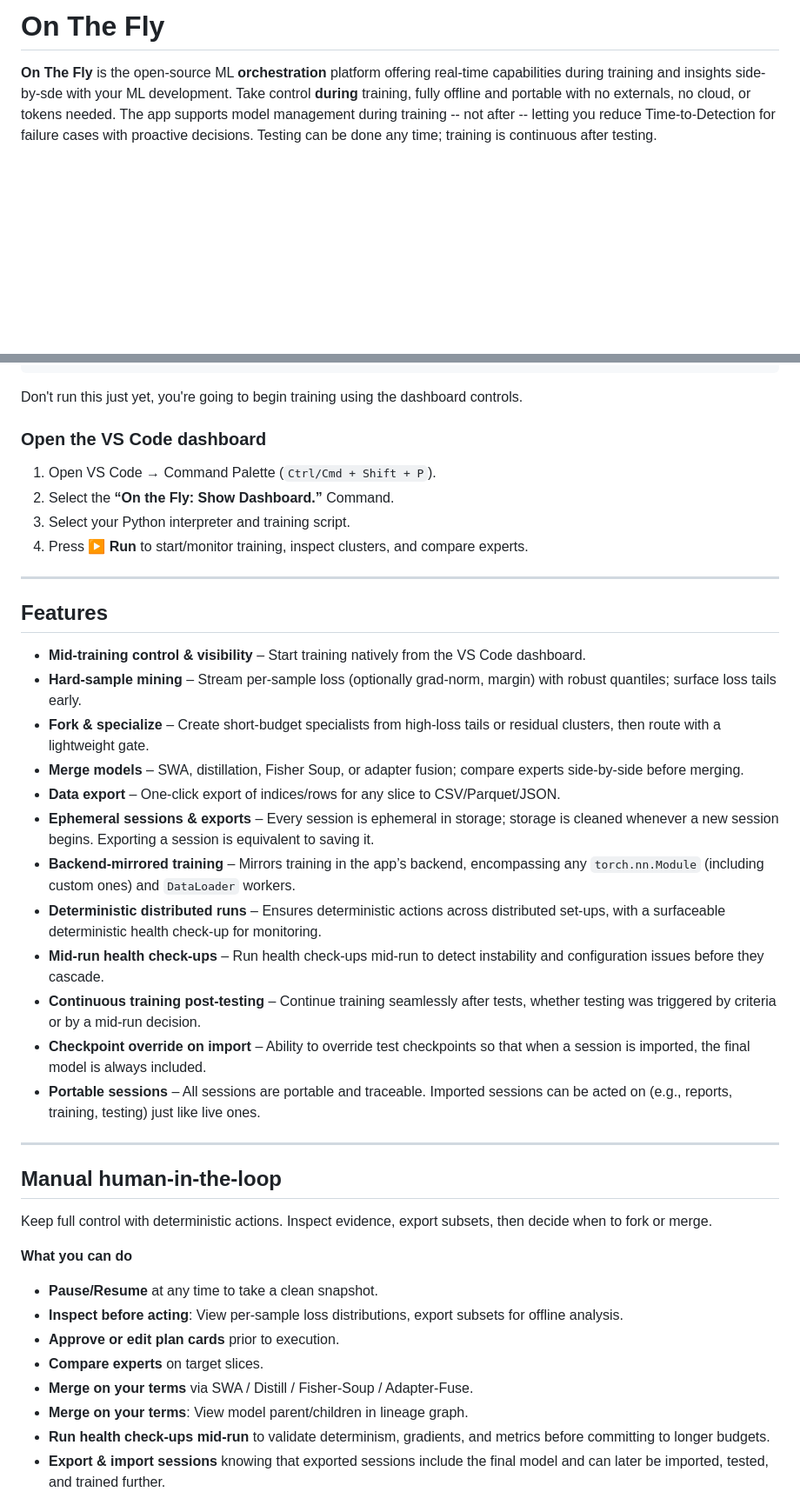
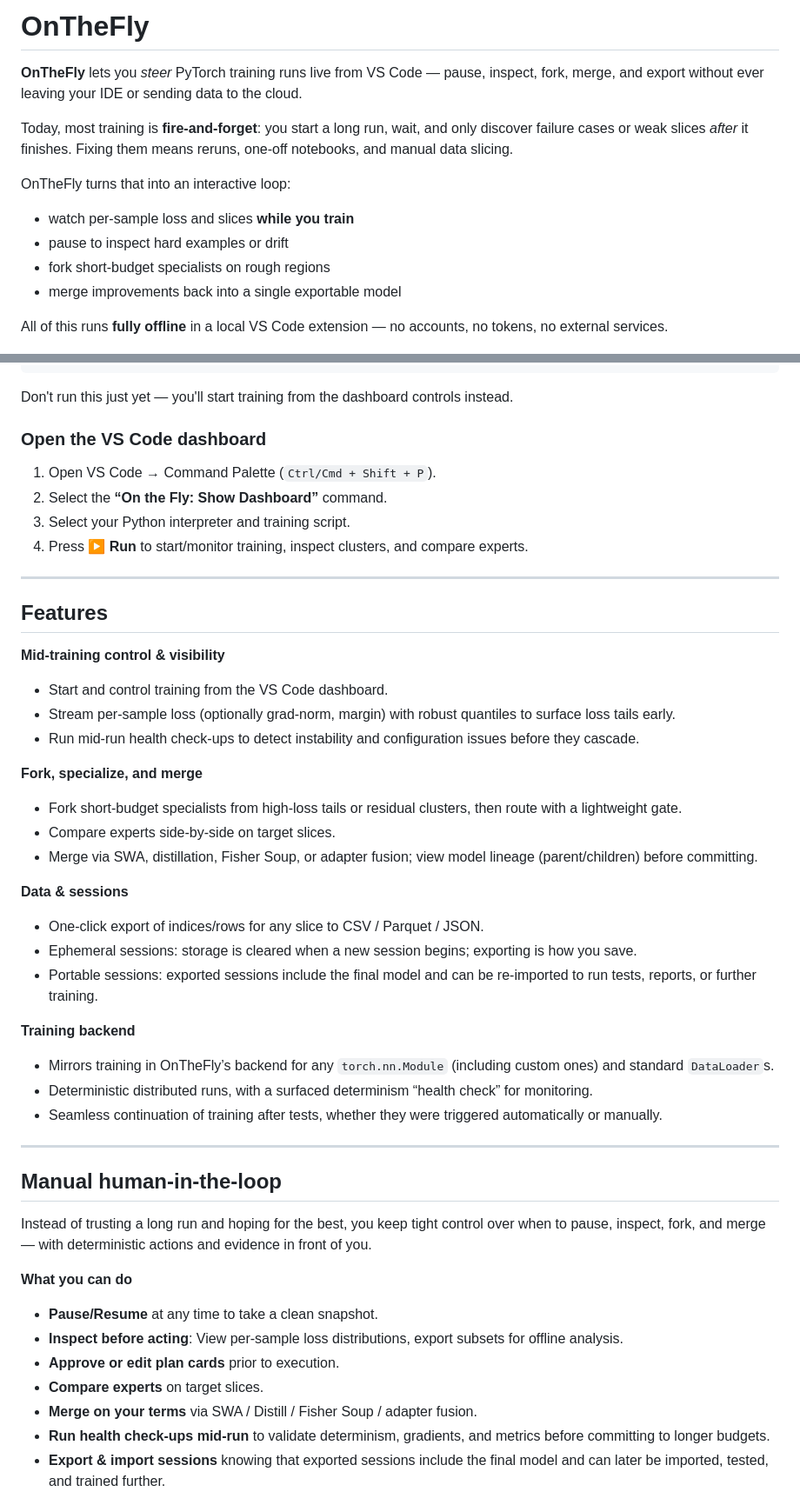
Before and after one commit to KSkert/OntheFly, a Markdown page: README.md, 2 parts joined by grey strips. Shown at 87% size. GitHub-like rendering; blank space fills up the shorter version.

Commit message:
further edits toreadme

````diff
--- a/README.md
+++ b/README.md
@@ -1,6 +1,18 @@
-# On The Fly
+# OnTheFly
 
-**On The Fly** is the open-source ML **orchestration** platform offering real-time capabilities during training and insights side-by-sde with your ML development. Take control **during** training, fully offline and portable with no externals, no cloud, or tokens needed. The app supports model management during training -- not after -- letting you reduce Time-to-Detection for failure cases with proactive decisions. Testing can be done any time; training is continuous after testing.
+**OnTheFly** lets you *steer* PyTorch training runs live from VS Code — pause, inspect, fork, merge, and export without ever leaving your IDE or sending data to the cloud.
+
+Today, most training is **fire-and-forget**:
+you start a long run, wait, and only discover failure cases or weak slices *after* it finishes. Fixing them means reruns, one-off notebooks, and manual data slicing.
+
+OnTheFly turns that into an interactive loop:
+
+- watch per-sample loss and slices **while you train**
+- pause to inspect hard examples or drift
+- fork short-budget specialists on rough regions
+- merge improvements back into a single exportable model
+
+All of this runs **fully offline** in a local VS Code extension — no accounts, no tokens, no external services.
 
 ![On-the-Fly overview](./docs/images/dashboard_image.png)
 
@@ -63,12 +85,12 @@ quickstart(
 )
 ```
 
-Don't run this just yet, you're going to begin training using the dashboard controls.
+Don't run this just yet — you'll start training from the dashboard controls instead.
 
 ### Open the VS Code dashboard
 
 1. Open VS Code → Command Palette (`Ctrl/Cmd + Shift + P`).
-2. Select the **“On the Fly: Show Dashboard.”** Command.
+2. Select the **“On the Fly: Show Dashboard”** command.
 3. Select your Python interpreter and training script.
 4. Press **▶ Run** to start/monitor training, inspect clusters, and compare experts.
 
@@ -76,24 +98,31 @@ Don't run this just yet, you're going to begin training using the dashboard cont
 
 ## Features
 
-* **Mid-training control & visibility** – Start training natively from the VS Code dashboard.
-* **Hard-sample mining** – Stream per-sample loss (optionally grad-norm, margin) with robust quantiles; surface loss tails early.
-* **Fork & specialize** – Create short-budget specialists from high-loss tails or residual clusters, then route with a lightweight gate.
-* **Merge models** – SWA, distillation, Fisher Soup, or adapter fusion; compare experts side-by-side before merging.
-* **Data export** – One-click export of indices/rows for any slice to CSV/Parquet/JSON.
-* **Ephemeral sessions & exports** – Every session is ephemeral in storage; storage is cleaned whenever a new session begins. Exporting a session is equivalent to saving it.
-* **Backend-mirrored training** – Mirrors training in the app’s backend, encompassing any `torch.nn.Module` (including custom ones) and `DataLoader` workers.
-* **Deterministic distributed runs** – Ensures deterministic actions across distributed set-ups, with a surfaceable deterministic health check-up for monitoring.
-* **Mid-run health check-ups** – Run health check-ups mid-run to detect instability and configuration issues before they cascade.
-* **Continuous training post-testing** – Continue training seamlessly after tests, whether testing was triggered by criteria or by a mid-run decision.
-* **Checkpoint override on import** – Ability to override test checkpoints so that when a session is imported, the final model is always included.
-* **Portable sessions** – All sessions are portable and traceable. Imported sessions can be acted on (e.g., reports, training, testing) just like live ones.
+**Mid-training control & visibility**
+- Start and control training from the VS Code dashboard.
+- Stream per-sample loss (optionally grad-norm, margin) with robust quantiles to surface loss tails early.
+- Run mid-run health check-ups to detect instability and configuration issues before they cascade.
+
+**Fork, specialize, and merge**
+- Fork short-budget specialists from high-loss tails or residual clusters, then route with a lightweight gate.
+- Compare experts side-by-side on target slices.
+- Merge via SWA, distillation, Fisher Soup, or adapter fusion; view model lineage (parent/children) before committing.
+
+**Data & sessions**
+- One-click export of indices/rows for any slice to CSV / Parquet / JSON.
+- Ephemeral sessions: storage is cleared when a new session begins; exporting is how you save.
+- Portable sessions: exported sessions include the final model and can be re-imported to run tests, reports, or further training.
+
+**Training backend**
+- Mirrors training in OnTheFly’s backend for any `torch.nn.Module` (including custom ones) and standard `DataLoader`s.
+- Deterministic distributed runs, with a surfaced determinism “health check” for monitoring.
+- Seamless continuation of training after tests, whether they were triggered automatically or manually.
 
 ---
 
 ## Manual human-in-the-loop
 
-Keep full control with deterministic actions. Inspect evidence, export subsets, then decide when to fork or merge.
+Instead of trusting a long run and hoping for the best, you keep tight control over when to pause, inspect, fork, and merge — with deterministic actions and evidence in front of you.
 
 **What you can do**
 
@@ -101,8 +130,7 @@ Keep full control with deterministic actions. Inspect evidence, export subsets,
 * **Inspect before acting**: View per-sample loss distributions, export subsets for offline analysis.
 * **Approve or edit plan cards** prior to execution.
 * **Compare experts** on target slices.
-* **Merge on your terms** via SWA / Distill / Fisher-Soup / Adapter-Fuse.
-* **Merge on your terms**: View model parent/children in lineage graph.
+* **Merge on your terms** via SWA / Distill / Fisher Soup / adapter fusion.
 * **Run health check-ups mid-run** to validate determinism, gradients, and metrics before committing to longer budgets.
 * **Export & import sessions** knowing that exported sessions include the final model and can later be imported, tested, and trained further.
 
````
Also changed, not shown: other parts of README.md (+11 -1 lines).
